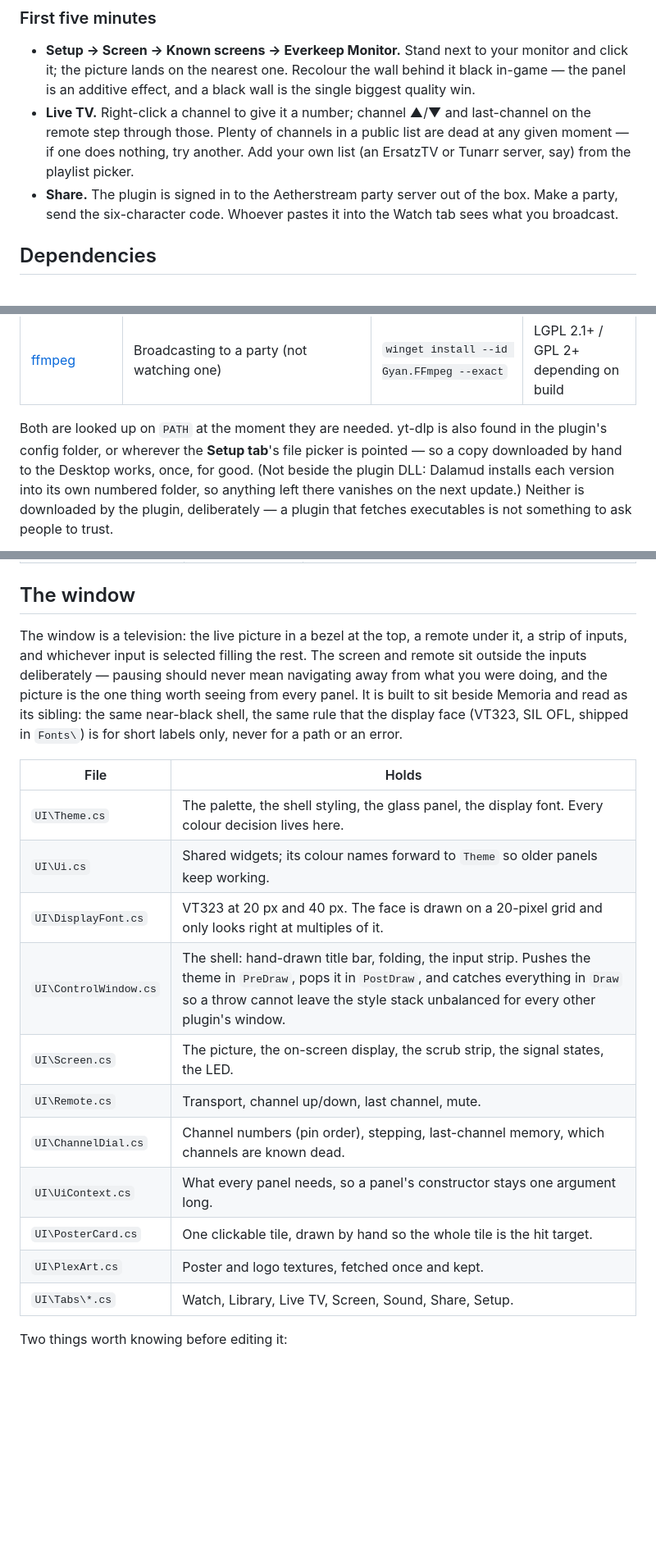
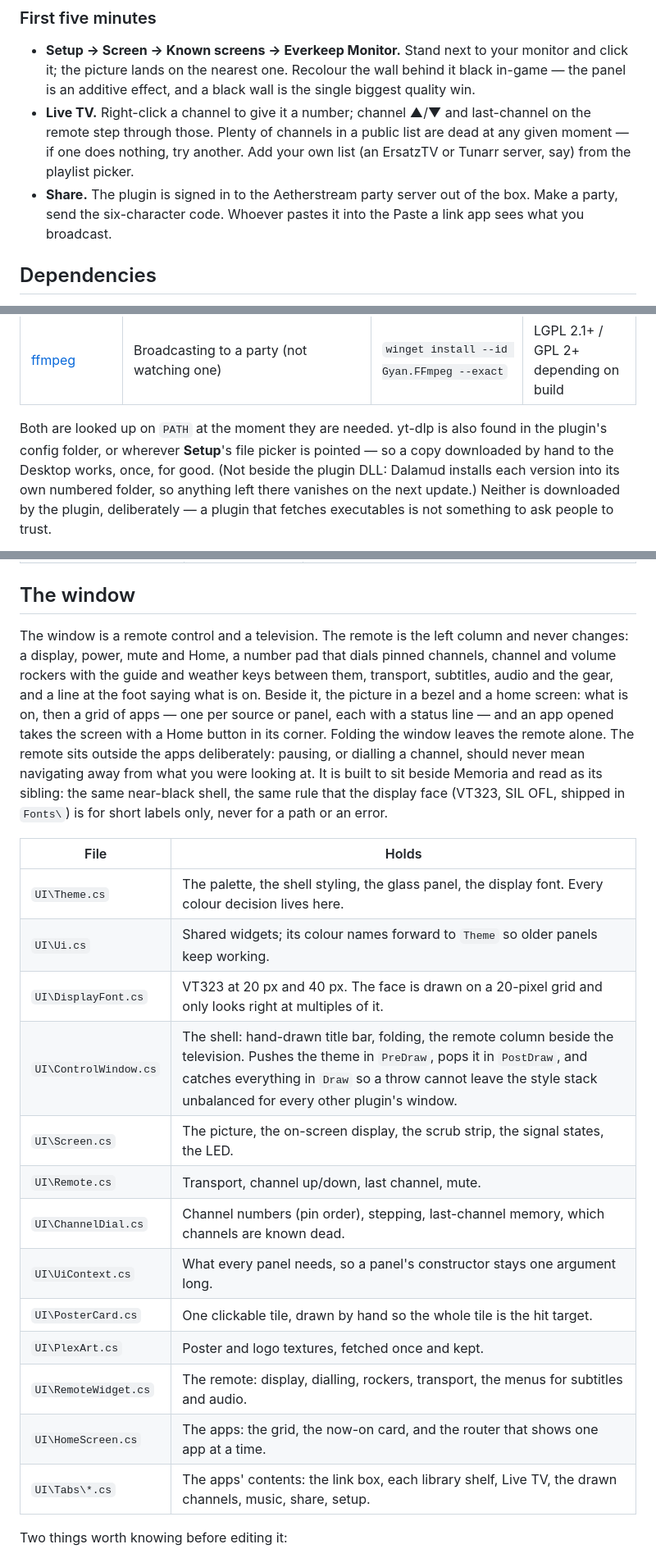
Before and after one commit to CorkedFever/Aetherstream, a Markdown page: README.md, 3 parts joined by grey strips. Shown at 82% size. Rendered like a GitHub page; blank space fills up the shorter version.

Commit message:
README and site describe the remote and the apps
Co-Authored-By: Claude Fable 5.1 <noreply@anthropic.com>

```diff
--- a/README.md
+++ b/README.md
@@ -36,7 +36,7 @@ If a YouTube link does nothing, the screen says why: `NO PICTURE — yt-dlp is n
   nothing, try another. Add your own list (an ErsatzTV or Tunarr server, say) from the playlist
   picker.
 - **Share.** The plugin is signed in to the Aetherstream party server out of the box. Make a party,
-  send the six-character code. Whoever pastes it into the Watch tab sees what you broadcast.
+  send the six-character code. Whoever pastes it into the Paste a link app sees what you broadcast.
 
 ## Dependencies
 
@@ -67,7 +67,7 @@ the "no Opus decoder" theory that turned out to be wrong — at the cost of the
 | [ffmpeg](https://ffmpeg.org/) | Broadcasting to a party (not watching one) | `winget install --id Gyan.FFmpeg --exact` | LGPL 2.1+ / GPL 2+ depending on build |
 
 Both are looked up on `PATH` at the moment they are needed. yt-dlp is also found in the plugin's
-config folder, or wherever the **Setup tab**'s file picker is pointed — so a copy downloaded by
+config folder, or wherever **Setup**'s file picker is pointed — so a copy downloaded by
 hand to the Desktop works, once, for good. (Not beside the plugin DLL: Dalamud installs each version into its
 own numbered folder, so anything left there vanishes on the next update.) Neither is downloaded by the plugin, deliberately —
 a plugin that fetches executables is not something to ask people to trust.
@@ -118,10 +118,14 @@ Lives in `deploy\`; nothing here runs on a viewer's machine.
 
 ## The window
 
-The window is a television: the live picture in a bezel at the top, a remote under it, a strip of
-inputs, and whichever input is selected filling the rest. The screen and remote sit outside the
-inputs deliberately — pausing should never mean navigating away from what you were doing, and the
-picture is the one thing worth seeing from every panel. It is built to sit beside Memoria and read
+The window is a remote control and a television. The remote is the left column and never
+changes: a display, power, mute and Home, a number pad that dials pinned channels, channel and
+volume rockers with the guide and weather keys between them, transport, subtitles, audio and the
+gear, and a line at the foot saying what is on. Beside it, the picture in a bezel and a home
+screen: what is on, then a grid of apps — one per source or panel, each with a status line —
+and an app opened takes the screen with a Home button in its corner. Folding the window leaves
+the remote alone. The remote sits outside the apps deliberately: pausing, or dialling a channel,
+should never mean navigating away from what you were looking at. It is built to sit beside Memoria and read
 as its sibling: the same near-black shell, the same rule that the display face (VT323, SIL OFL,
 shipped in `Fonts\`) is for short labels only, never for a path or an error.
 
@@ -130,14 +134,16 @@ shipped in `Fonts\`) is for short labels only, never for a path or an error.
 | `UI\Theme.cs` | The palette, the shell styling, the glass panel, the display font. Every colour decision lives here. |
 | `UI\Ui.cs` | Shared widgets; its colour names forward to `Theme` so older panels keep working. |
 | `UI\DisplayFont.cs` | VT323 at 20 px and 40 px. The face is drawn on a 20-pixel grid and only looks right at multiples of it. |
-| `UI\ControlWindow.cs` | The shell: hand-drawn title bar, folding, the input strip. Pushes the theme in `PreDraw`, pops it in `PostDraw`, and catches everything in `Draw` so a throw cannot leave the style stack unbalanced for every other plugin's window. |
+| `UI\ControlWindow.cs` | The shell: hand-drawn title bar, folding, the remote column beside the television. Pushes the theme in `PreDraw`, pops it in `PostDraw`, and catches everything in `Draw` so a throw cannot leave the style stack unbalanced for every other plugin's window. |
 | `UI\Screen.cs` | The picture, the on-screen display, the scrub strip, the signal states, the LED. |
 | `UI\Remote.cs` | Transport, channel up/down, last channel, mute. |
 | `UI\ChannelDial.cs` | Channel numbers (pin order), stepping, last-channel memory, which channels are known dead. |
 | `UI\UiContext.cs` | What every panel needs, so a panel's constructor stays one argument long. |
 | `UI\PosterCard.cs` | One clickable tile, drawn by hand so the whole tile is the hit target. |
 | `UI\PlexArt.cs` | Poster and logo textures, fetched once and kept. |
-| `UI\Tabs\*.cs` | Watch, Library, Live TV, Screen, Sound, Share, Setup. |
+| `UI\RemoteWidget.cs` | The remote: display, dialling, rockers, transport, the menus for subtitles and audio. |
+| `UI\HomeScreen.cs` | The apps: the grid, the now-on card, and the router that shows one app at a time. |
+| `UI\Tabs\*.cs` | The apps' contents: the link box, each library shelf, Live TV, the drawn channels, music, share, setup. |
 
 Two things worth knowing before editing it:
 
```
Also changed, not shown: other parts of README.md (+18 -18 lines).
